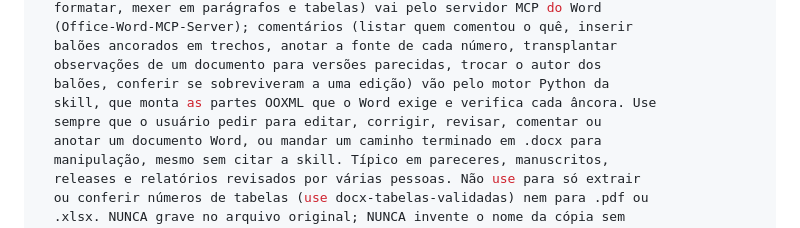
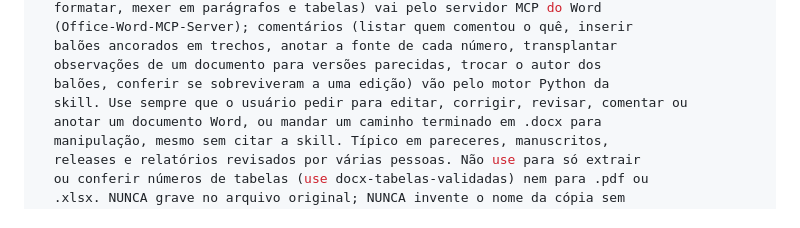
Before and after one commit to SidneyBissoli/claude-skills, a Markdown page: docx-revisao/SKILL.md, the part around the change. GitHub-like rendering.

Commit message:
docx-revisao: trim description to fit the 1024-character limit
The folded description was 1054 characters, over the limit enforced when
uploading a skill to claude.ai. Drop the implementation detail about the
OOXML parts (the body already covers it); now 987 characters.

Co-Authored-By: Claude Opus 5.5 <noreply@anthropic.com>

```diff
--- a/docx-revisao/SKILL.md
+++ b/docx-revisao/SKILL.md
@@ -8,8 +8,7 @@ description: >-
   balões ancorados em trechos, anotar a fonte de cada número, transplantar
   observações de um documento para versões parecidas, trocar o autor dos
   balões, conferir se sobreviveram a uma edição) vão pelo motor Python da
-  skill, que monta as partes OOXML que o Word exige e verifica cada âncora. Use
-  sempre que o usuário pedir para editar, corrigir, revisar, comentar ou
+  skill. Use sempre que o usuário pedir para editar, corrigir, revisar, comentar ou
   anotar um documento Word, ou mandar um caminho terminado em .docx para
   manipulação, mesmo sem citar a skill. Típico em pareceres, manuscritos,
   releases e relatórios revisados por várias pessoas. Não use para só extrair
```
